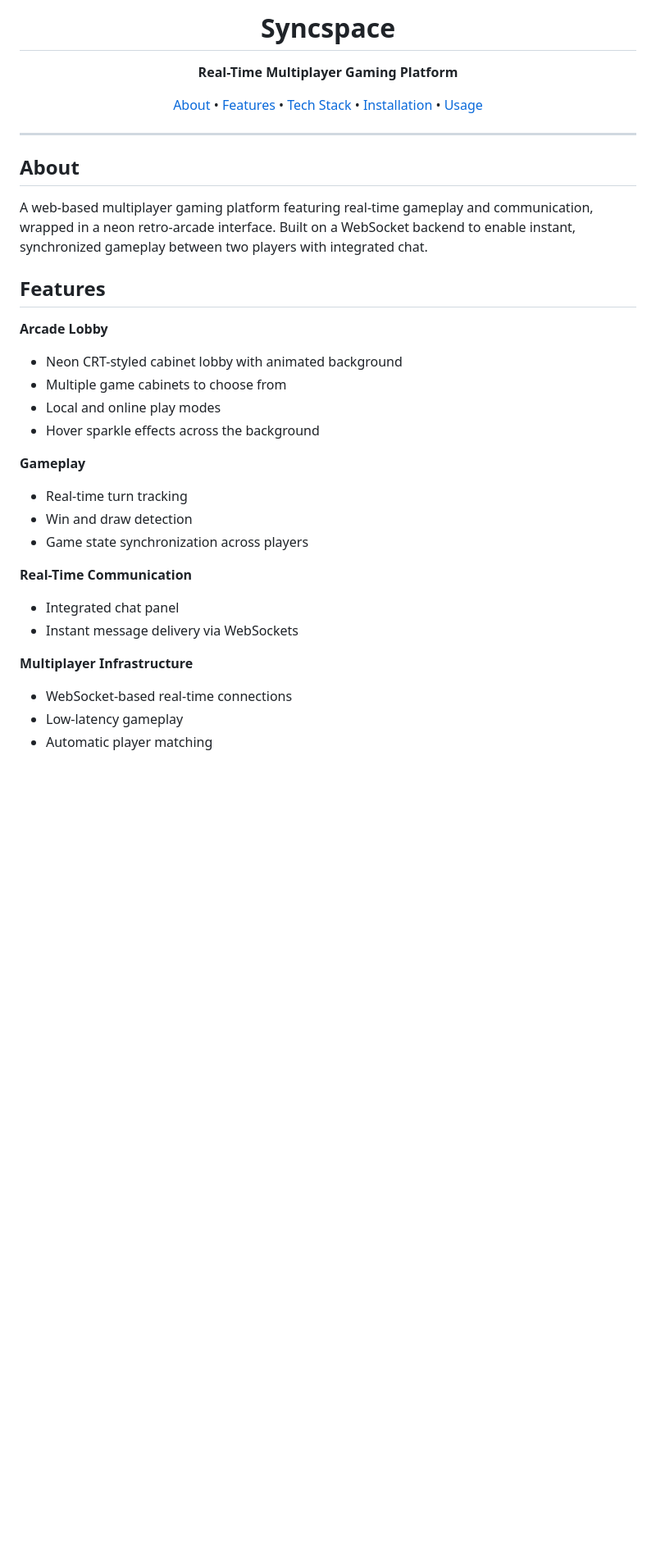
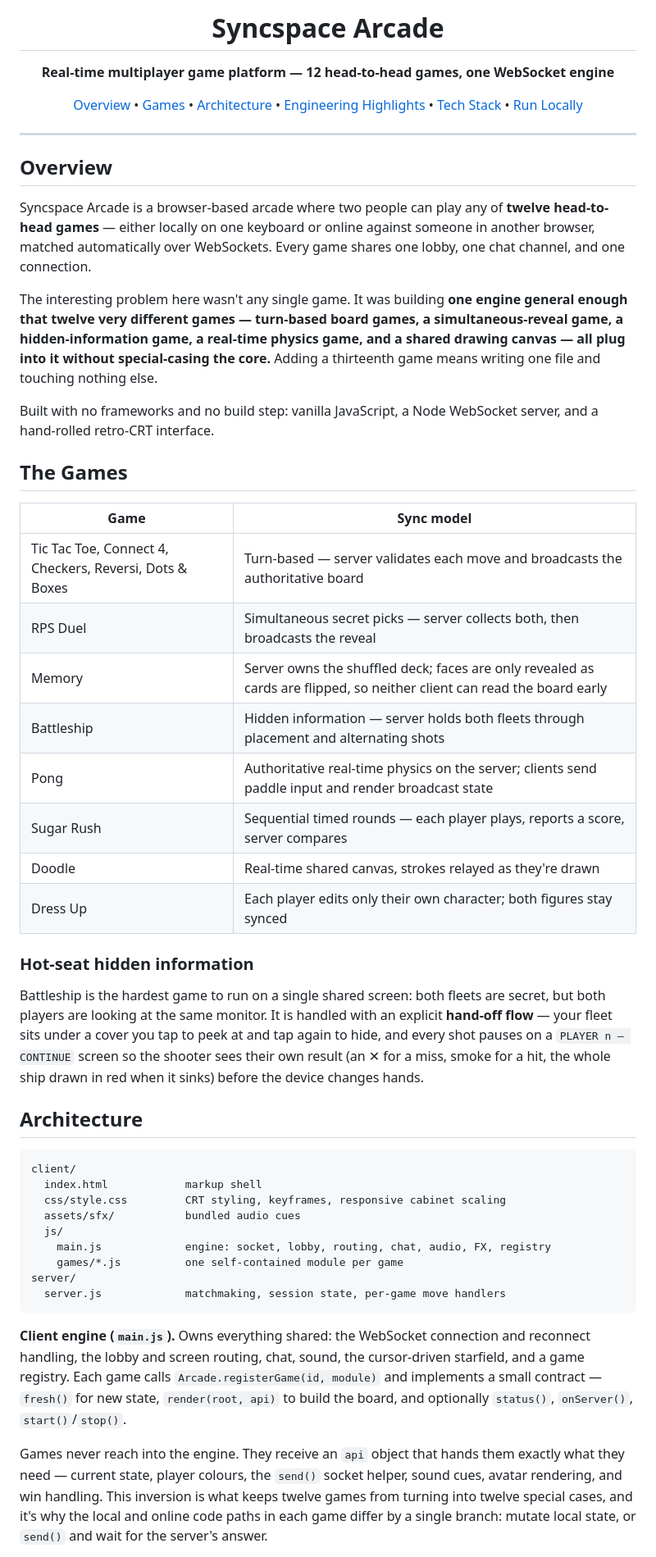
Before and after one commit to Juveria22/MultiplayerTicTacToe, a Markdown page: README.md, the part around one of its changes. Shown at 82% size. GitHub-like rendering; blank space fills up the shorter version.

````diff
--- a/README.md
+++ b/README.md
@@ -1,40 +1,84 @@
 <div align="center">
-  <h1>Syncspace</h1>
-  <p><strong>Real-Time Multiplayer Gaming Platform</strong></p>
-
+  <h1>Syncspace Arcade</h1>
+  <p><strong>Real-time multiplayer game platform — 12 head-to-head games, one WebSocket engine</strong></p>
   <p>
-    <a href="#about">About</a> •
-    <a href="#features">Features</a> •
+    <a href="#overview">Overview</a> •
+    <a href="#the-games">Games</a> •
+    <a href="#architecture">Architecture</a> •
+    <a href="#engineering-highlights">Engineering Highlights</a> •
     <a href="#tech-stack">Tech Stack</a> •
-    <a href="#installation">Installation</a> •
-    <a href="#usage">Usage</a>
+    <a href="#running-it-locally">Run Locally</a>
   </p>
 </div>
 
 ---
 
-## About
+## Overview
 
-A web-based multiplayer gaming platform featuring real-time gameplay and communication, wrapped in a neon retro-arcade interface. Built on a WebSocket backend to enable instant, synchronized gameplay between two players with integrated chat.
+Syncspace Arcade is a browser-based arcade where two people can play any of
+**twelve head-to-head games** — either locally on one keyboard or online
+against someone in another browser, matched automatically over WebSockets.
+Every game shares one lobby, one chat channel, and one connection.
 
-## Features
+The interesting problem here wasn't any single game. It was building **one
+engine general enough that twelve very different games — turn-based board
+games, a simultaneous-reveal game, a hidden-information game, a real-time
+physics game, and a shared drawing canvas — all plug into it without
+special-casing the core.** Adding a thirteenth game means writing one file
+and touching nothing else.
 
-**Arcade Lobby**
-- Neon CRT-styled cabinet lobby with animated background
-- Multiple game cabinets to choose from
-- Local and online play modes
-- Hover sparkle effects across the background
+Built with no frameworks and no build step: vanilla JavaScript, a Node
+WebSocket server, and a hand-rolled retro-CRT interface.
 
-**Gameplay**
-- Real-time turn tracking
-- Win and draw detection
-- Game state synchronization across players
+## The Games
 
-**Real-Time Communication**
-- Integrated chat panel
-- Instant message delivery via WebSockets
+| Game | Sync model |
+|---|---|
+| Tic Tac Toe, Connect 4, Checkers, Reversi, Dots & Boxes | Turn-based — server validates each move and broadcasts the authoritative board |
+| RPS Duel | Simultaneous secret picks — server collects both, then broadcasts the reveal |
+| Memory | Server owns the shuffled deck; faces are only revealed as cards are flipped, so neither client can read the board early |
+| Battleship | Hidden information — server holds both fleets through placement and alternating shots |
+| Pong | Authoritative real-time physics on the server; clients send paddle input and render broadcast state |
+| Sugar Rush | Sequential timed rounds — each player plays, reports a score, server compares |
+| Doodle | Real-time shared canvas, strokes relayed as they're drawn |
+| Dress Up | Each player edits only their own character; both figures stay synced |
 
-**Multiplayer Infrastructure**
-- WebSocket-based real-time connections
-- Low-latency gameplay
-- Automatic player matching
+### Hot-seat hidden information
+
+Battleship is the hardest game to run on a single shared screen: both
+fleets are secret, but both players are looking at the same monitor. It is
+handled with an explicit **hand-off flow** — your fleet sits under a cover
+you tap to peek at and tap again to hide, and every shot pauses on a
+`PLAYER n — CONTINUE` screen so the shooter sees their own result (an ✕ for
+a miss, smoke for a hit, the whole ship drawn in red when it sinks) before
+the device changes hands.
+
+## Architecture
+
+```
+client/
+  index.html            markup shell
+  css/style.css         CRT styling, keyframes, responsive cabinet scaling
+  assets/sfx/           bundled audio cues
+  js/
+    main.js             engine: socket, lobby, routing, chat, audio, FX, registry
+    games/*.js          one self-contained module per game
+server/
+  server.js             matchmaking, session state, per-game move handlers
+```
+
+**Client engine (`main.js`).** Owns everything shared: the WebSocket
+connection and reconnect handling, the lobby and screen routing, chat,
+sound, the cursor-driven starfield, and a game registry. Each game calls
+`Arcade.registerGame(id, module)` and implements a small contract —
+`fresh()` for new state, `render(root, api)` to build the board, and
+optionally `status()`, `onServer()`, `start()`/`stop()`.
+
+Games never reach into the engine. They receive an `api` object that hands
+them exactly what they need — current state, player colours, the `send()`
+socket helper, sound cues, avatar rendering, and win handling. This
+inversion is what keeps twelve games from turning into twelve special
+cases, and it's why the local and online code paths in each game differ by
+a single branch: mutate local state, or `send()` and wait for the server's
+answer.
+
````
Also changed, not shown: other parts of README.md (+46 -144 lines).
